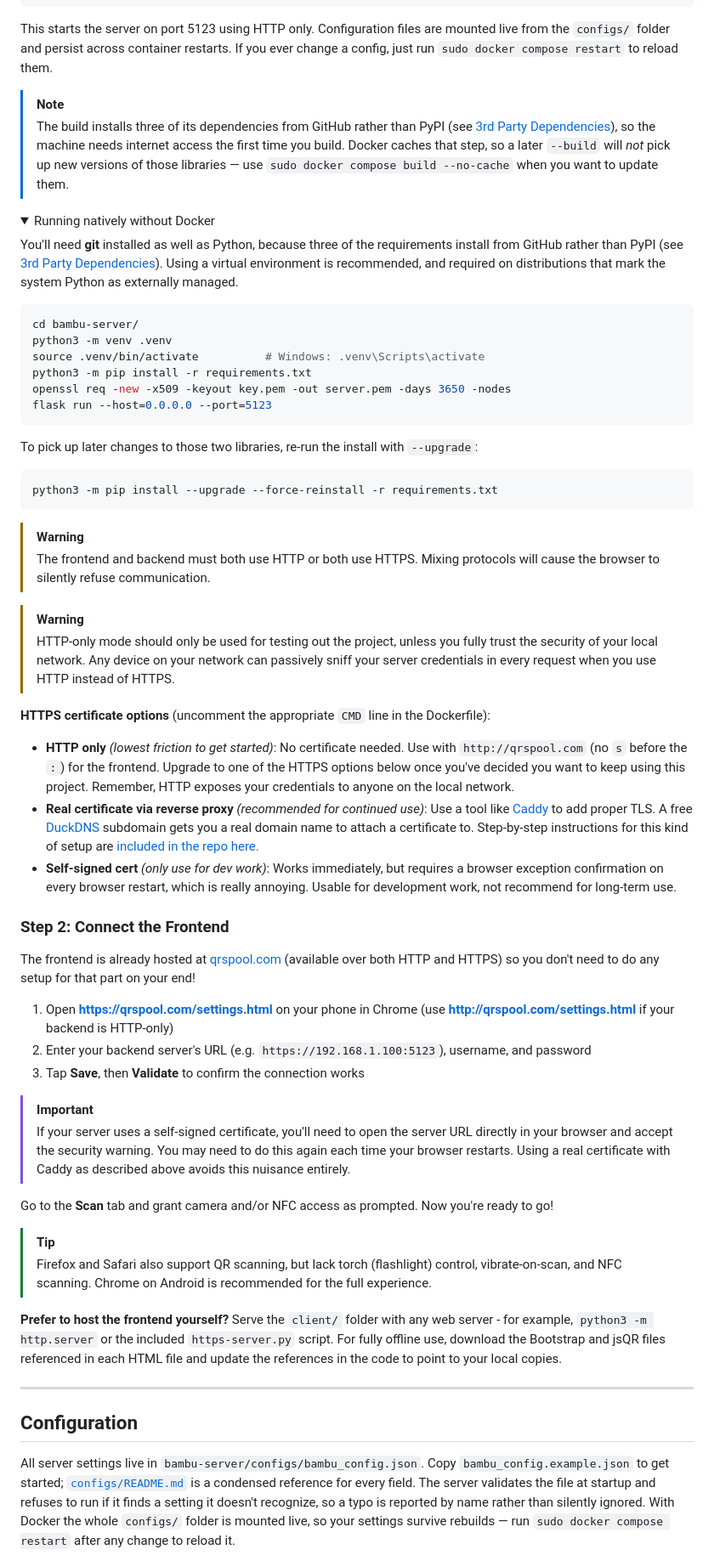
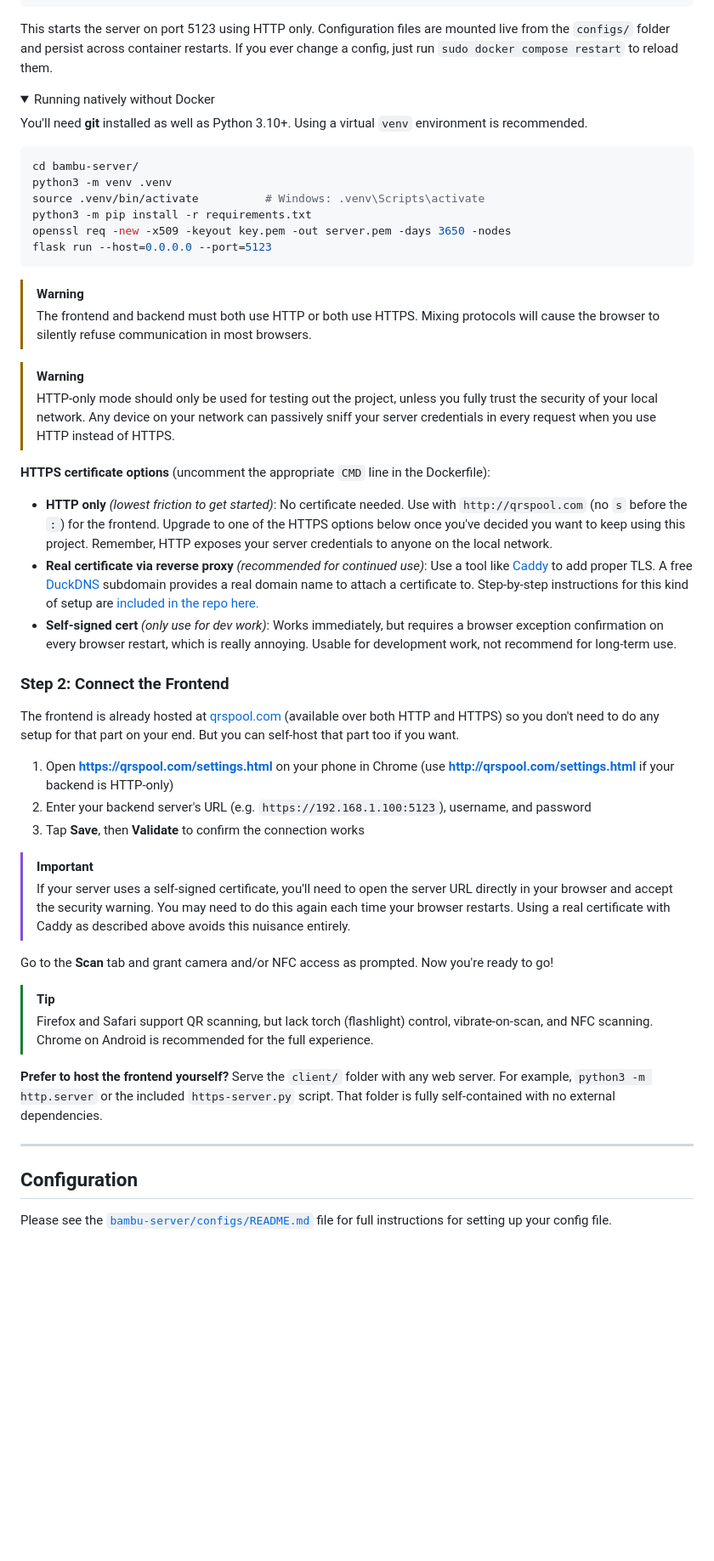
Before and after one commit to Aptimex/QRSpool, a Markdown page: README.md, the part around one of its changes. Shown at 85% size. Drawn GitHub-style; folded sections open; blank space fills up the shorter version.

````diff
--- a/README.md
+++ b/README.md
@@ -97,13 +95,10 @@ sudo docker compose up --build -d
 
 This starts the server on port 5123 using HTTP only. Configuration files are mounted live from the `configs/` folder and persist across container restarts. If you ever change a config, just run `sudo docker compose restart` to reload them.
 
-> [!NOTE]
-> The build installs three of its dependencies from GitHub rather than PyPI (see [3rd Party Dependencies](#3rd-party-dependencies)), so the machine needs internet access the first time you build. Docker caches that step, so a later `--build` will *not* pick up new versions of those libraries — use `sudo docker compose build --no-cache` when you want to update them.
-
 <details>
 <summary>Running natively without Docker</summary>
 
-You'll need **git** installed as well as Python, because three of the requirements install from GitHub rather than PyPI (see [3rd Party Dependencies](#3rd-party-dependencies)). Using a virtual environment is recommended, and required on distributions that mark the system Python as externally managed.
+You'll need **git** installed as well as Python 3.10+. Using a virtual `venv` environment is recommended.
 
 ```bash
 cd bambu-server/
@@ -114,27 +109,22 @@ openssl req -new -x509 -keyout key.pem -out server.pem -days 3650 -nodes
 flask run --host=0.0.0.0 --port=5123
 ```
 
-To pick up later changes to those two libraries, re-run the install with `--upgrade`:
-
-```bash
-python3 -m pip install --upgrade --force-reinstall -r requirements.txt
-```
 </details>
 
 > [!WARNING]
-> The frontend and backend must both use HTTP or both use HTTPS. Mixing protocols will cause the browser to silently refuse communication.
+> The frontend and backend must both use HTTP or both use HTTPS. Mixing protocols will cause the browser to silently refuse communication in most browsers.
 
 > [!WARNING]
 > HTTP-only mode should only be used for testing out the project, unless you fully trust the security of your local network. Any device on your network can passively sniff your server credentials in every request when you use HTTP instead of HTTPS.
 
 **HTTPS certificate options** (uncomment the appropriate `CMD` line in the Dockerfile):
-- **HTTP only** *(lowest friction to get started)*: No certificate needed. Use with `http://qrspool.com` (no `s` before the `:`) for the frontend. Upgrade to one of the HTTPS options below once you've decided you want to keep using this project. Remember, HTTP exposes your credentials to anyone on the local network.
-- **Real certificate via reverse proxy** *(recommended for continued use)*: Use a tool like [Caddy](https://caddyserver.com/) to add proper TLS. A free [DuckDNS](https://www.duckdns.org/) subdomain gets you a real domain name to attach a certificate to. Step-by-step instructions for this kind of setup are [included in the repo here.](bambu-server/HTTPS.md)
+- **HTTP only** *(lowest friction to get started)*: No certificate needed. Use with `http://qrspool.com` (no `s` before the `:`) for the frontend. Upgrade to one of the HTTPS options below once you've decided you want to keep using this project. Remember, HTTP exposes your server credentials to anyone on the local network.
+- **Real certificate via reverse proxy** *(recommended for continued use)*: Use a tool like [Caddy](https://caddyserver.com/) to add proper TLS. A free [DuckDNS](https://www.duckdns.org/) subdomain provides a real domain name to attach a certificate to. Step-by-step instructions for this kind of setup are [included in the repo here.](bambu-server/HTTPS.md)
 - **Self-signed cert** *(only use for dev work)*: Works immediately, but requires a browser exception confirmation on every browser restart, which is really annoying. Usable for development work, not recommend for long-term use.
 
 ### Step 2: Connect the Frontend
 
-The frontend is already hosted at [qrspool.com](https://qrspool.com) (available over both HTTP and HTTPS) so you don't need to do any setup for that part on your end!
+The frontend is already hosted at [qrspool.com](https://qrspool.com) (available over both HTTP and HTTPS) so you don't need to do any setup for that part on your end. But you can self-host that part too if you want.
 
 1. Open **https://qrspool.com/settings.html** on your phone in Chrome (use **http://qrspool.com/settings.html** if your backend is HTTP-only)
 2. Enter your backend server's URL (e.g. `https://192.168.1.100:5123`), username, and password
@@ -146,13 +136,13 @@ The frontend is already hosted at [qrspool.com](https://qrspool.com) (available
 Go to the **Scan** tab and grant camera and/or NFC access as prompted. Now you're ready to go!
 
 > [!TIP]
-> Firefox and Safari also support QR scanning, but lack torch (flashlight) control, vibrate-on-scan, and NFC scanning. Chrome on Android is recommended for the full experience.
+> Firefox and Safari support QR scanning, but lack torch (flashlight) control, vibrate-on-scan, and NFC scanning. Chrome on Android is recommended for the full experience.
 
-**Prefer to host the frontend yourself?** Serve the `client/` folder with any web server - for example, `python3 -m http.server` or the included `https-server.py` script. For fully offline use, download the Bootstrap and jsQR files referenced in each HTML file and update the references in the code to point to your local copies.
+**Prefer to host the frontend yourself?** Serve the `client/` folder with any web server. For example, `python3 -m http.server` or the included `https-server.py` script. That folder is fully self-contained with no external dependencies.
 
 ---
 
 ## Configuration
 
-All server settings live in `bambu-server/configs/bambu_config.json`. Copy `bambu_config.example.json` to get started; [`configs/README.md`](bambu-server/configs/README.md) is a condensed reference for every field. The server validates the file at startup and refuses to run if it finds a setting it doesn't recognize, so a typo is reported by name rather than silently ignored. With Docker the whole `configs/` folder is mounted live, so your settings survive rebuilds — run `sudo docker compose restart` after any change to reload it.
+Please see the [`bambu-server/configs/README.md`](bambu-server/configs/README.md) file for full instructions for setting up your config file.
 
````
Also changed, not shown: other parts of README.md (+19 -69 lines), bambu-server/configs/README.md (added, +87 -0 lines).
